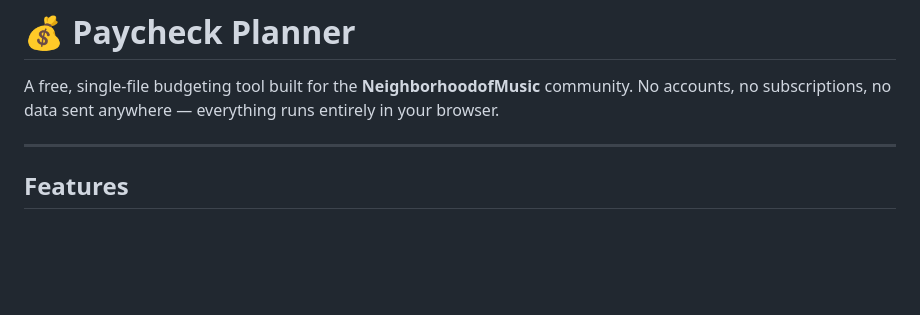
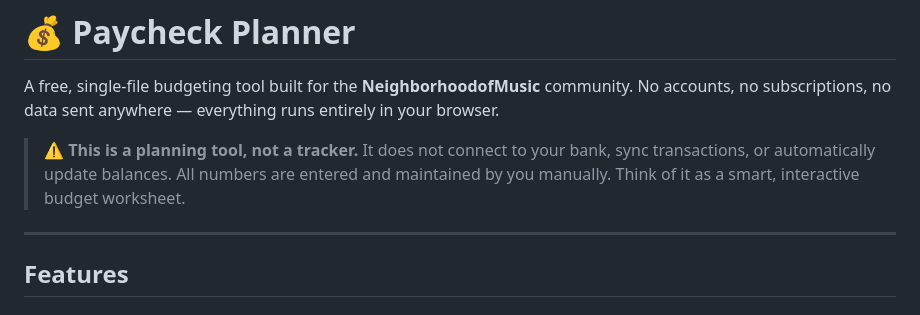
Before and after one commit to musicman0917/PaycheckPlanner, a Markdown page: README.md, the part around the change. GitHub-like rendering; blank space fills up the shorter version.

```diff
--- a/README.md
+++ b/README.md
@@ -1,6 +1,8 @@
 # 💰 Paycheck Planner
 
 A free, single-file budgeting tool built for the **NeighborhoodofMusic** community. No accounts, no subscriptions, no data sent anywhere — everything runs entirely in your browser.
+
+> ⚠️ **This is a planning tool, not a tracker.** It does not connect to your bank, sync transactions, or automatically update balances. All numbers are entered and maintained by you manually. Think of it as a smart, interactive budget worksheet.
 
 ---
 
```
